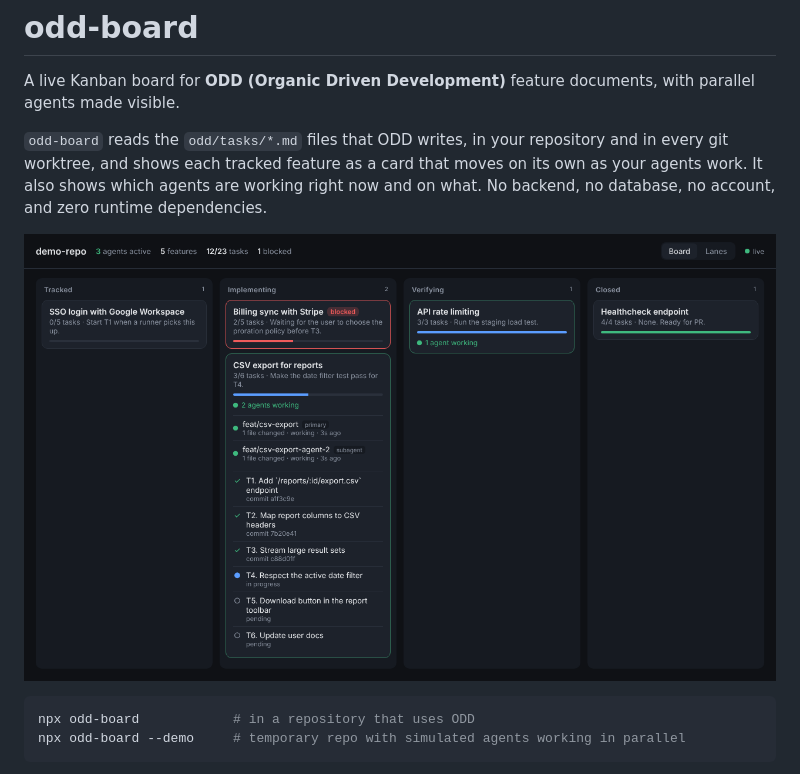
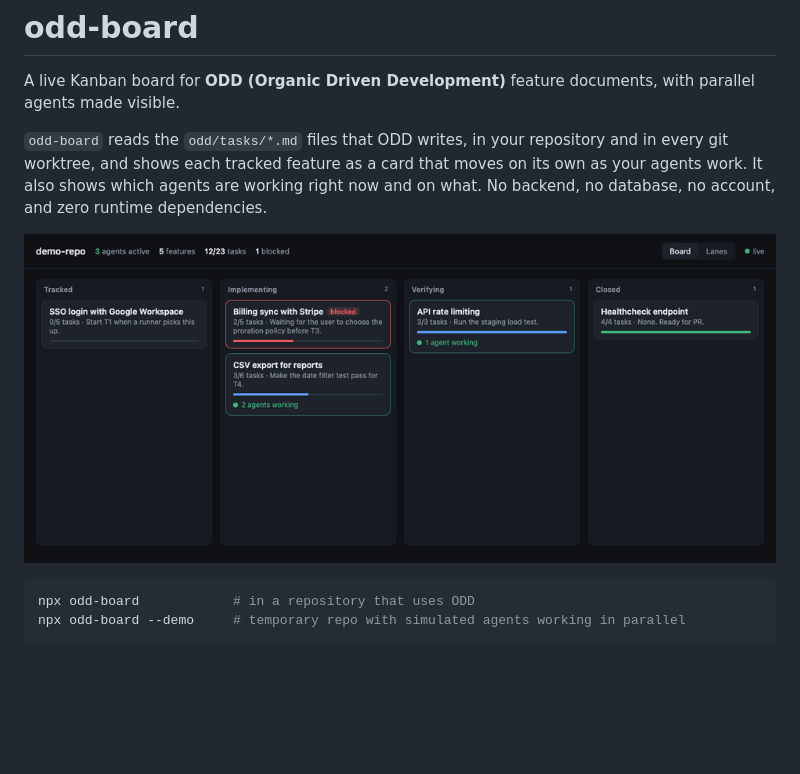
Before and after one commit to claudiocebpaz/odd-board, a Markdown page: README.md, the part around the change. GitHub-like rendering; pictures changed too: docs/demo.gif (added); blank space fills up the shorter version.

````diff
--- a/README.md
+++ b/README.md
@@ -4,7 +4,7 @@ A live Kanban board for **ODD (Organic Driven Development)** feature documents,
 
 `odd-board` reads the `odd/tasks/*.md` files that ODD writes, in your repository and in every git worktree, and shows each tracked feature as a card that moves on its own as your agents work. It also shows which agents are working right now and on what. No backend, no database, no account, and zero runtime dependencies.
 
-![odd-board showing features across Tracked, Implementing, Verifying and Closed](docs/screenshot.png)
+![odd-board demo: a subagent finishes (3 agents active → 2) while CSV export moves from 3/6 to 5/6 tasks](docs/demo.gif)
 
 ```bash
 npx odd-board            # in a repository that uses ODD
````
Also changed, not shown: CHANGELOG.md (+1 -0 lines), docs/next-steps.md (+2 -2 lines).
